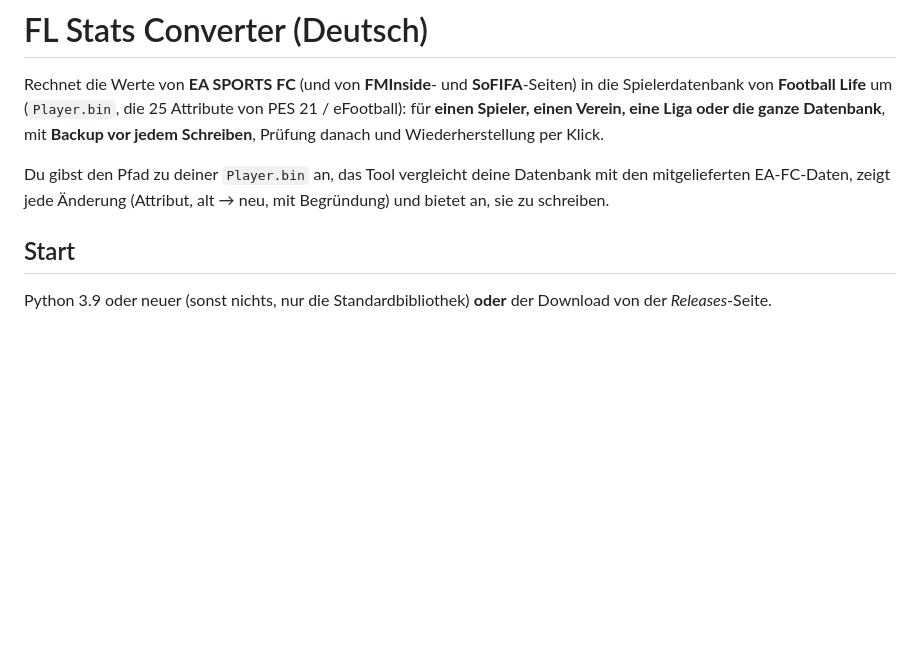
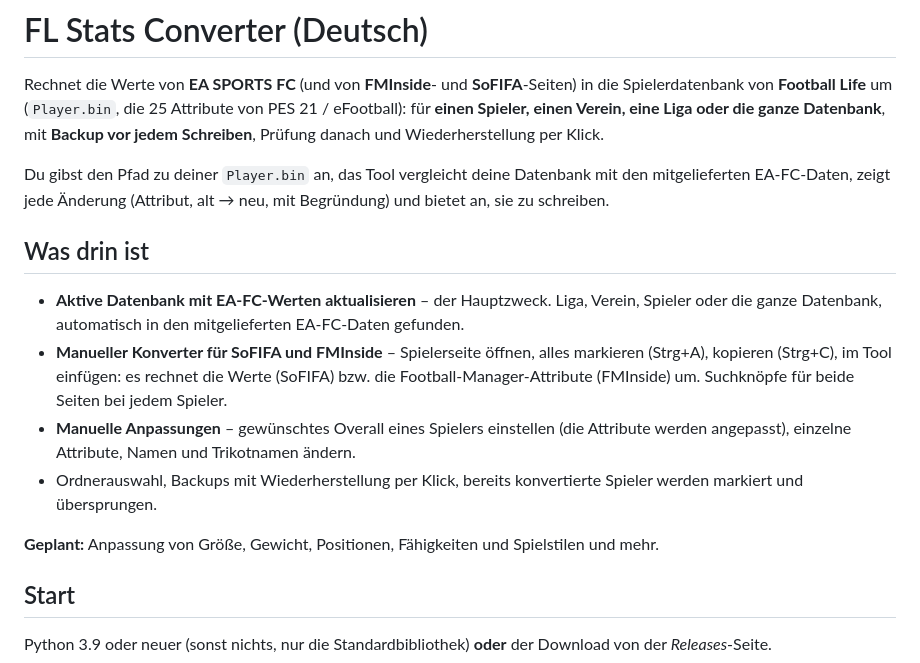
Before and after one commit to FabianZettl/fcfl-stats-converter, a Markdown page: README.de.md, the part around the change. GitHub-like rendering; blank space fills up the shorter version.

```diff
--- a/README.de.md
+++ b/README.de.md
@@ -6,6 +6,16 @@ mit **Backup vor jedem Schreiben**, Prüfung danach und Wiederherstellung per Kl
 
 Du gibst den Pfad zu deiner `Player.bin` an, das Tool vergleicht deine Datenbank mit den mitgelieferten EA-FC-Daten, zeigt jede Änderung
 (Attribut, alt → neu, mit Begründung) und bietet an, sie zu schreiben.
+
+## Was drin ist
+
+* **Aktive Datenbank mit EA-FC-Werten aktualisieren** – der Hauptzweck. Liga, Verein, Spieler oder die ganze Datenbank, automatisch in den mitgelieferten EA-FC-Daten gefunden.
+* **Manueller Konverter für SoFIFA und FMInside** – Spielerseite öffnen, alles markieren (Strg+A), kopieren (Strg+C), im Tool einfügen: es rechnet die Werte (SoFIFA) bzw. die Football-Manager-Attribute (FMInside) um.
+  Suchknöpfe für beide Seiten bei jedem Spieler.
+* **Manuelle Anpassungen** – gewünschtes Overall eines Spielers einstellen (die Attribute werden angepasst), einzelne Attribute, Namen und Trikotnamen ändern.
+* Ordnerauswahl, Backups mit Wiederherstellung per Klick, bereits konvertierte Spieler werden markiert und übersprungen.
+
+**Geplant:** Anpassung von Größe, Gewicht, Positionen, Fähigkeiten und Spielstilen und mehr.
 
 ## Start
 
```
Also changed, not shown: README.md (+15 -0 lines), docs/screenshots/club-3-liga.png (added), docs/screenshots/club-bayern.png (added), docs/screenshots/club-molde.png (added), docs/screenshots/player-harry-kane.png (added), docs/screenshots/player-tomas-jacob.png (added).
